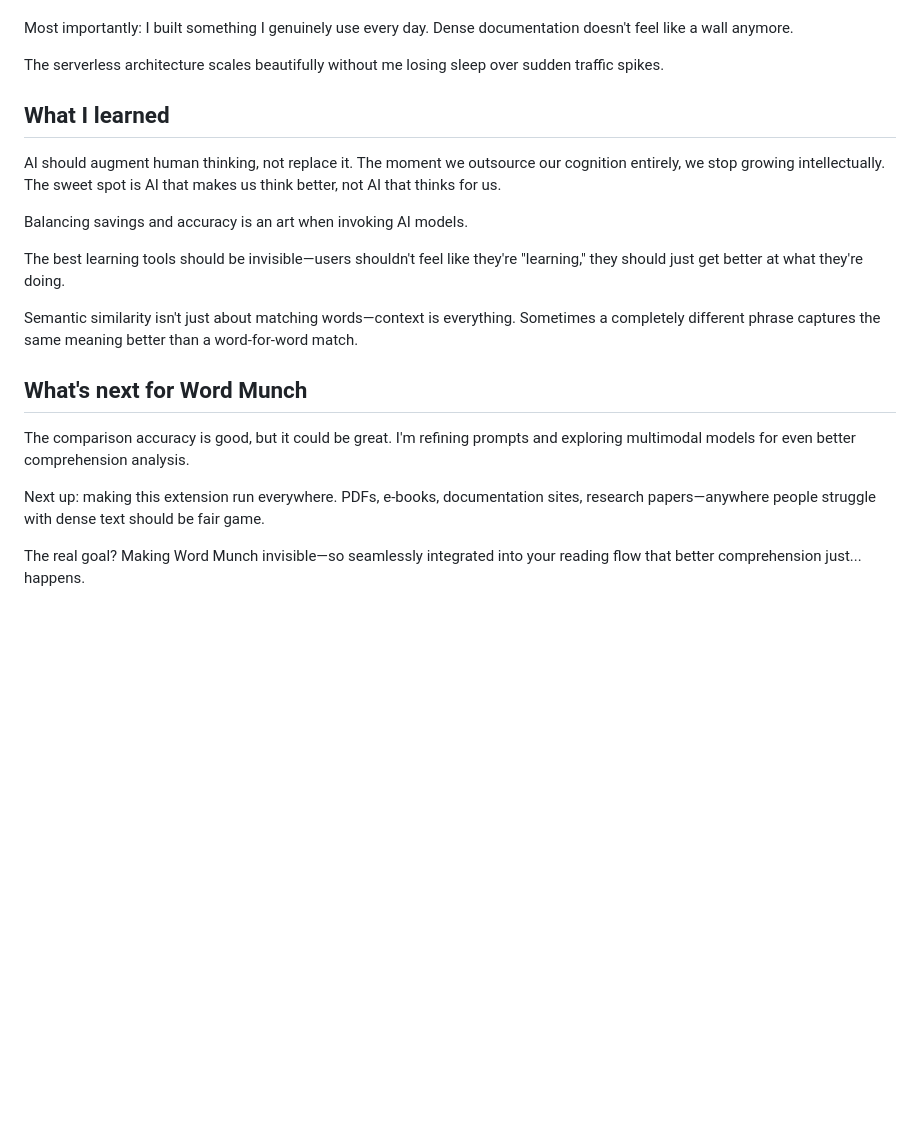
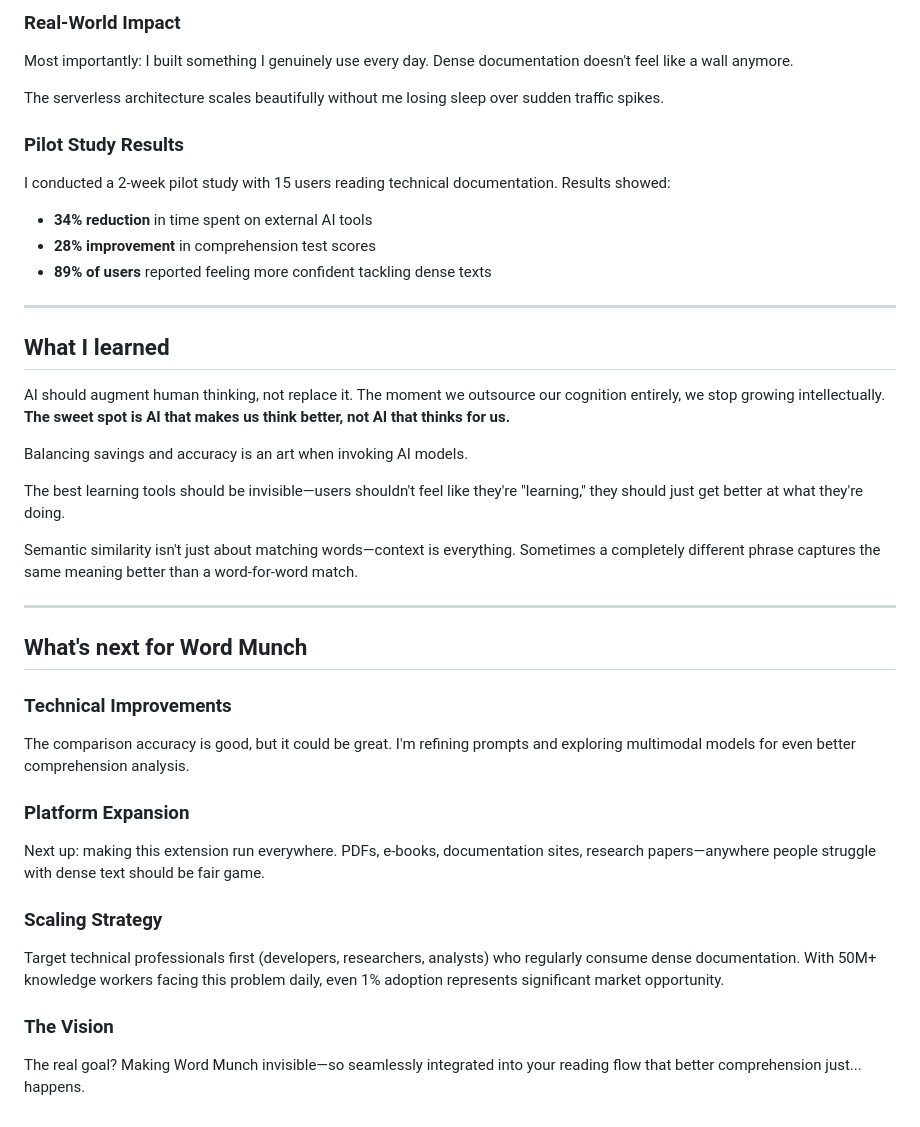
Before and after one commit to iamziqian/word-munch-extension-serverless, a Markdown page: docs/word_munch_story.md, the part around one of its changes. Rendered like a GitHub page; blank space fills up the shorter version.

```diff
--- a/docs/word_munch_story.md
+++ b/docs/word_munch_story.md
@@ -69,10 +119,19 @@ The four focus modes with their visual interface got great user feedback. People
+### Real-World Impact
 Most importantly: I built something I genuinely use every day. Dense documentation doesn't feel like a wall anymore.
 
 The serverless architecture scales beautifully without me losing sleep over sudden traffic spikes.
 
+### Pilot Study Results
+I conducted a 2-week pilot study with 15 users reading technical documentation. Results showed:
+- **34% reduction** in time spent on external AI tools
+- **28% improvement** in comprehension test scores
+- **89% of users** reported feeling more confident tackling dense texts
+
+---
+
 ## What I learned
 
-AI should augment human thinking, not replace it. The moment we outsource our cognition entirely, we stop growing intellectually. The sweet spot is AI that makes us think better, not AI that thinks for us.
+AI should augment human thinking, not replace it. The moment we outsource our cognition entirely, we stop growing intellectually. **The sweet spot is AI that makes us think better, not AI that thinks for us.**
 
 Balancing savings and accuracy is an art when invoking AI models.
 
@@ -80,10 +139,18 @@ The best learning tools should be invisible—users shouldn't feel like they're
 
 Semantic similarity isn't just about matching words—context is everything. Sometimes a completely different phrase captures the same meaning better than a word-for-word match.
 
+---
+
 ## What's next for Word Munch
 
+### Technical Improvements
 The comparison accuracy is good, but it could be great. I'm refining prompts and exploring multimodal models for even better comprehension analysis.
 
+### Platform Expansion
 Next up: making this extension run everywhere. PDFs, e-books, documentation sites, research papers—anywhere people struggle with dense text should be fair game.
 
+### Scaling Strategy
+Target technical professionals first (developers, researchers, analysts) who regularly consume dense documentation. With 50M+ knowledge workers facing this problem daily, even 1% adoption represents significant market opportunity.
+
+### The Vision
 The real goal? Making Word Munch invisible—so seamlessly integrated into your reading flow that better comprehension just... happens.
```
Also changed, not shown: other parts of docs/word_munch_story.md (+69 -19 lines).
